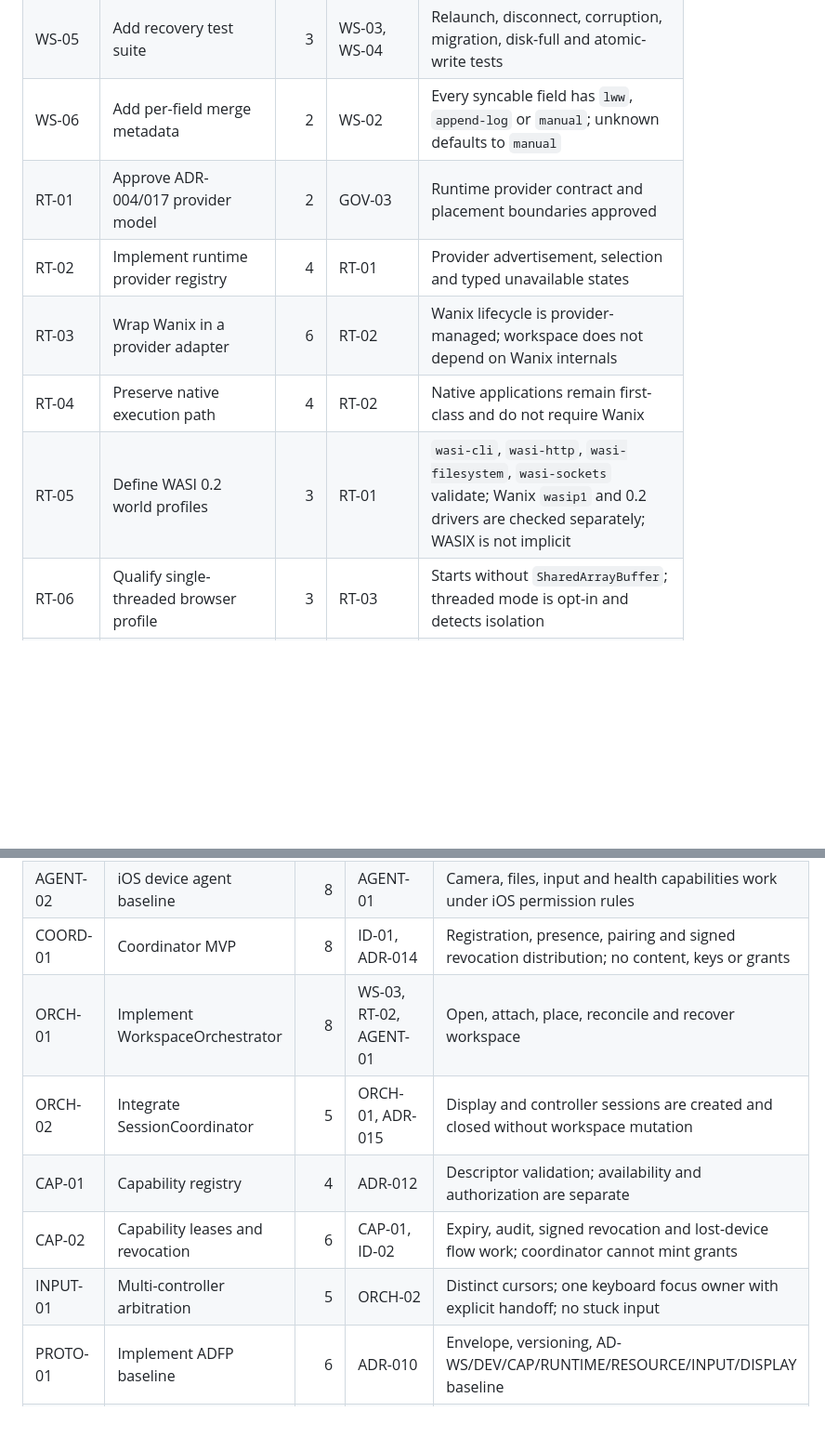
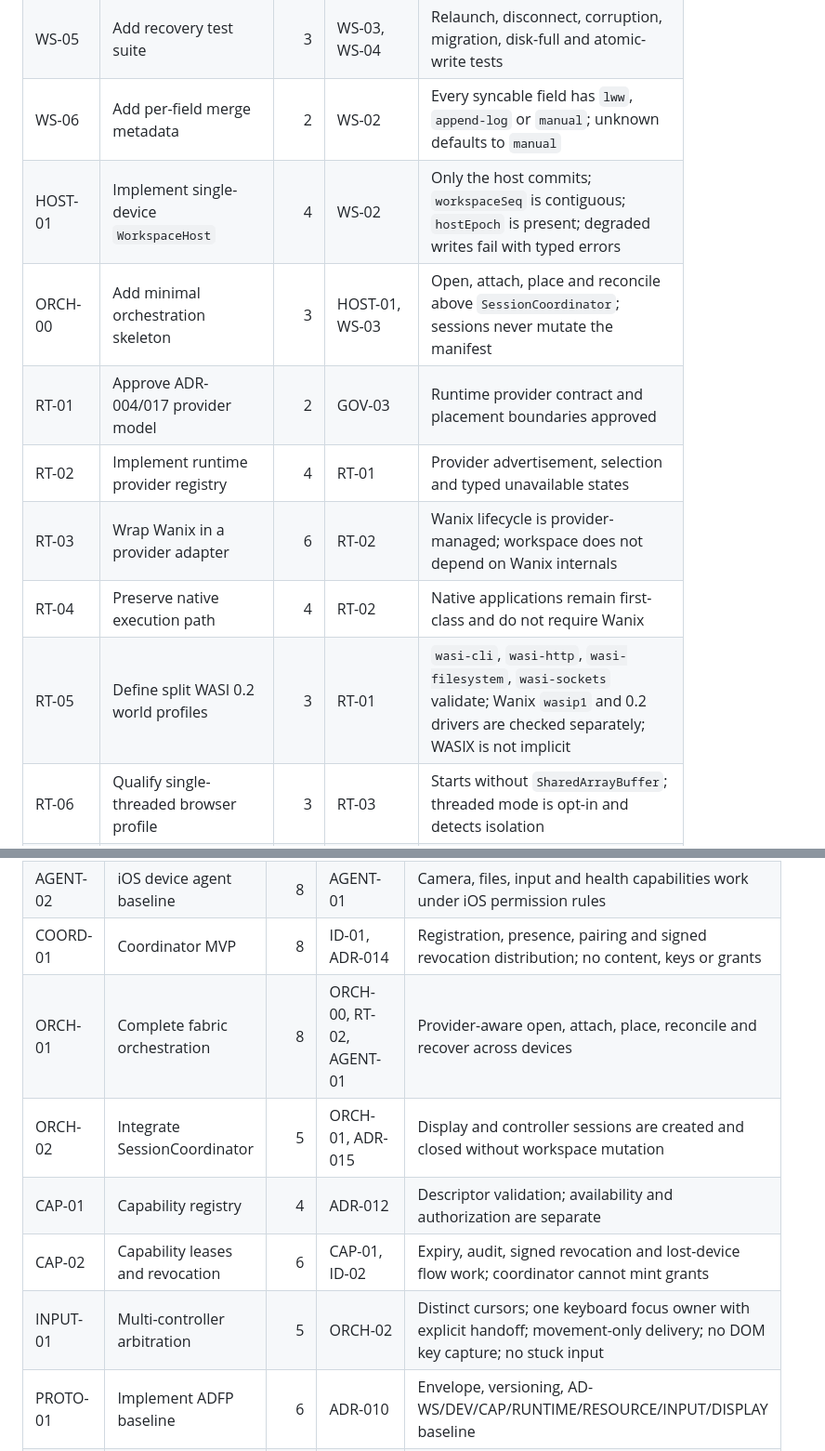
Before and after one commit to amharik/AirDesk, a Markdown page: docs/planning/workspace-fabric-plan.md, 2 parts joined by grey strips. Shown at 93% size. Rendered like a GitHub page; blank space fills up the shorter version.

```diff
--- a/docs/planning/workspace-fabric-plan.md
+++ b/docs/planning/workspace-fabric-plan.md
@@ -51,11 +57,13 @@ These decisions are recorded in ADR-001 through ADR-019. Implementation must not
 | WS-04 | Persist logical workspace layout | 3 | WS-02 | Window identity, bounds, display, state and focus order restored without DOM state |
 | WS-05 | Add recovery test suite | 3 | WS-03, WS-04 | Relaunch, disconnect, corruption, migration, disk-full and atomic-write tests |
 | WS-06 | Add per-field merge metadata | 2 | WS-02 | Every syncable field has `lww`, `append-log` or `manual`; unknown defaults to `manual` |
+| HOST-01 | Implement single-device `WorkspaceHost` | 4 | WS-02 | Only the host commits; `workspaceSeq` is contiguous; `hostEpoch` is present; degraded writes fail with typed errors |
+| ORCH-00 | Add minimal orchestration skeleton | 3 | HOST-01, WS-03 | Open, attach, place and reconcile above `SessionCoordinator`; sessions never mutate the manifest |
 | RT-01 | Approve ADR-004/017 provider model | 2 | GOV-03 | Runtime provider contract and placement boundaries approved |
 | RT-02 | Implement runtime provider registry | 4 | RT-01 | Provider advertisement, selection and typed unavailable states |
 | RT-03 | Wrap Wanix in a provider adapter | 6 | RT-02 | Wanix lifecycle is provider-managed; workspace does not depend on Wanix internals |
 | RT-04 | Preserve native execution path | 4 | RT-02 | Native applications remain first-class and do not require Wanix |
-| RT-05 | Define WASI 0.2 world profiles | 3 | RT-01 | `wasi-cli`, `wasi-http`, `wasi-filesystem`, `wasi-sockets` validate; Wanix `wasip1` and 0.2 drivers are checked separately; WASIX is not implicit |
+| RT-05 | Define split WASI 0.2 world profiles | 3 | RT-01 | `wasi-cli`, `wasi-http`, `wasi-filesystem`, `wasi-sockets` validate; Wanix `wasip1` and 0.2 drivers are checked separately; WASIX is not implicit |
 | RT-06 | Qualify single-threaded browser profile | 3 | RT-03 | Starts without `SharedArrayBuffer`; threaded mode is opt-in and detects isolation |
 | APP-01 | Approve ADR-019 application model | 2 | GOV-03 | Manifest, instance state and lifecycle approved |
 | APP-02 | Implement application manifest and lifecycle | 5 | APP-01, RT-02 | Install, start, suspend, stop and observed status work |
@@ -77,11 +85,11 @@ These decisions are recorded in ADR-001 through ADR-019. Implementation must not
 | AGENT-01 | Native device agent contract | 7 | ID-01, ADR-018 | Identity, capabilities, permissions, health and lifecycle exposed |
 | AGENT-02 | iOS device agent baseline | 8 | AGENT-01 | Camera, files, input and health capabilities work under iOS permission rules |
 | COORD-01 | Coordinator MVP | 8 | ID-01, ADR-014 | Registration, presence, pairing and signed revocation distribution; no content, keys or grants |
-| ORCH-01 | Implement WorkspaceOrchestrator | 8 | WS-03, RT-02, AGENT-01 | Open, attach, place, reconcile and recover workspace |
+| ORCH-01 | Complete fabric orchestration | 8 | ORCH-00, RT-02, AGENT-01 | Provider-aware open, attach, place, reconcile and recover across devices |
 | ORCH-02 | Integrate SessionCoordinator | 5 | ORCH-01, ADR-015 | Display and controller sessions are created and closed without workspace mutation |
 | CAP-01 | Capability registry | 4 | ADR-012 | Descriptor validation; availability and authorization are separate |
 | CAP-02 | Capability leases and revocation | 6 | CAP-01, ID-02 | Expiry, audit, signed revocation and lost-device flow work; coordinator cannot mint grants |
-| INPUT-01 | Multi-controller arbitration | 5 | ORCH-02 | Distinct cursors; one keyboard focus owner with explicit handoff; no stuck input |
+| INPUT-01 | Multi-controller arbitration | 5 | ORCH-02 | Distinct cursors; one keyboard focus owner with explicit handoff; movement-only delivery; no DOM key capture; no stuck input |
 | PROTO-01 | Implement ADFP baseline | 6 | ADR-010 | Envelope, versioning, AD-WS/DEV/CAP/RUNTIME/RESOURCE/INPUT/DISPLAY baseline |
 | XPORT-01 | Direct transport benchmark | 4 | AGENT-02 | WebRTC/QUIC versus WebSocket p50/p95 latency, CPU, reconnect and compatibility measured |
 | XPORT-02 | Qualify direct transport | 2 | XPORT-01 | ADR-013 updated with evidence; relay remains absent |
```
Also changed, not shown: other parts of docs/planning/workspace-fabric-plan.md (+17 -7 lines).
